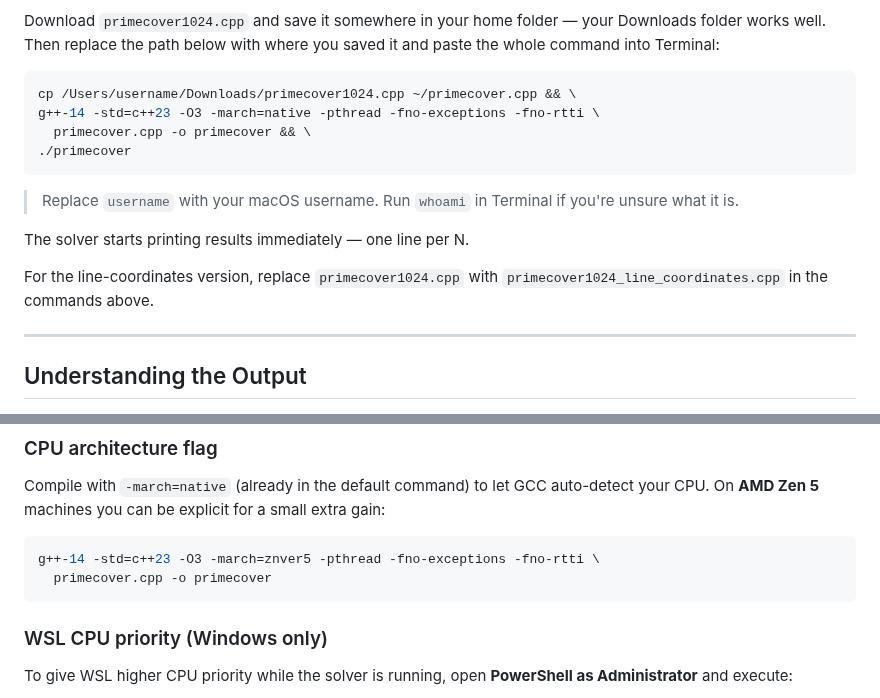
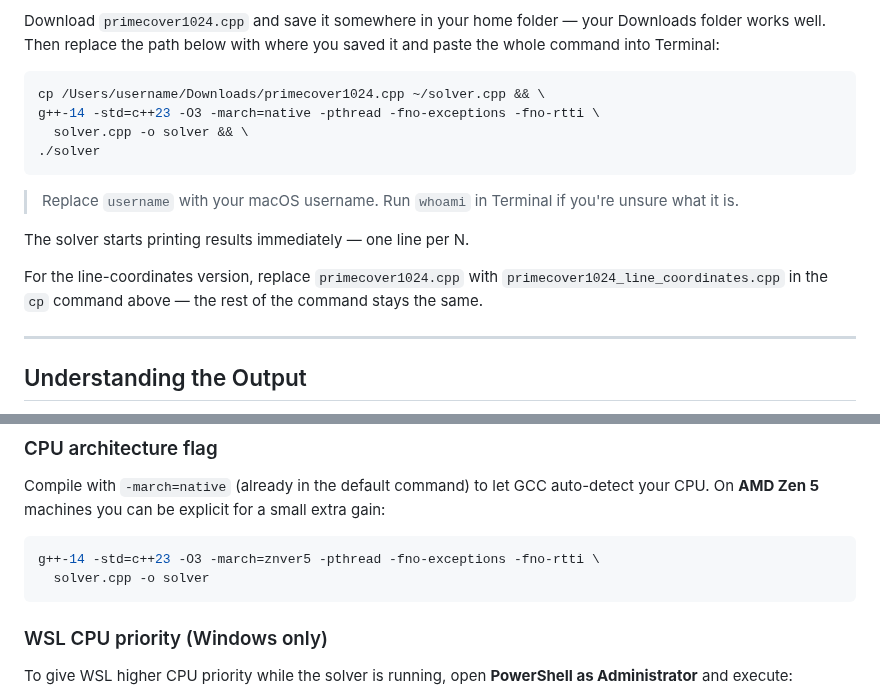
Before and after one commit to jespergran98/prime-line-cover, a Markdown page: README.md, 2 parts joined by grey strips. Rendered like a GitHub page.

````diff
--- a/README.md
+++ b/README.md
@@ -264,17 +271,17 @@ Homebrew installs `g++-14` into its bin directory and adds it to your PATH autom
 Download `primecover1024.cpp` and save it somewhere in your home folder — your Downloads folder works well. Then replace the path below with where you saved it and paste the whole command into Terminal:
 
 ```bash
-cp /Users/username/Downloads/primecover1024.cpp ~/primecover.cpp && \
+cp /Users/username/Downloads/primecover1024.cpp ~/solver.cpp && \
 g++-14 -std=c++23 -O3 -march=native -pthread -fno-exceptions -fno-rtti \
-  primecover.cpp -o primecover && \
-./primecover
+  solver.cpp -o solver && \
+./solver
 ```
 
 > Replace `username` with your macOS username. Run `whoami` in Terminal if you're unsure what it is.
 
 The solver starts printing results immediately — one line per N.
 
-For the line-coordinates version, replace `primecover1024.cpp` with `primecover1024_line_coordinates.cpp` in the commands above.
+For the line-coordinates version, replace `primecover1024.cpp` with `primecover1024_line_coordinates.cpp` in the `cp` command above — the rest of the command stays the same.
 
 ---
 
@@ -437,7 +444,7 @@ Compile with `-march=native` (already in the default command) to let GCC auto-de
 
 ```bash
 g++-14 -std=c++23 -O3 -march=znver5 -pthread -fno-exceptions -fno-rtti \
-  primecover.cpp -o primecover
+  solver.cpp -o solver
 ```
 
 ### WSL CPU priority (Windows only)
````
Also changed, not shown: other parts of README.md (+49 -42 lines).
